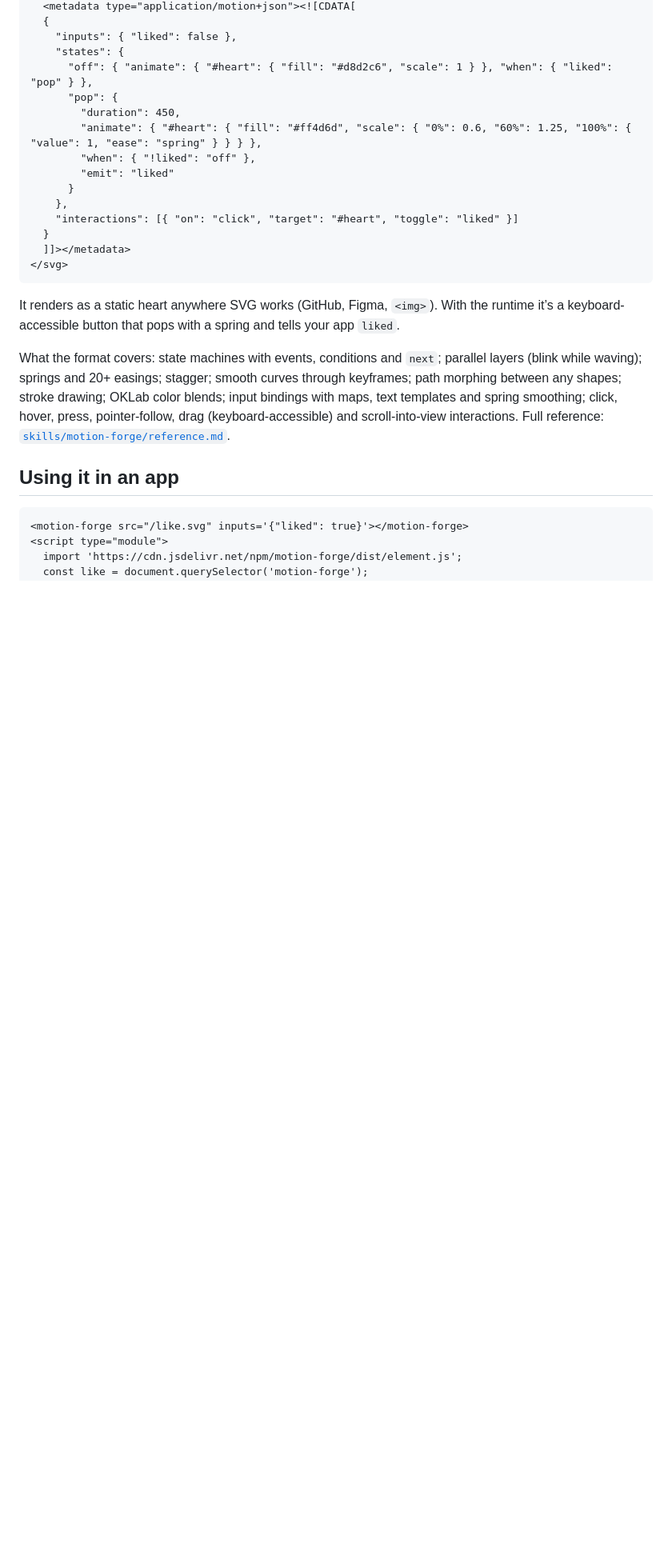
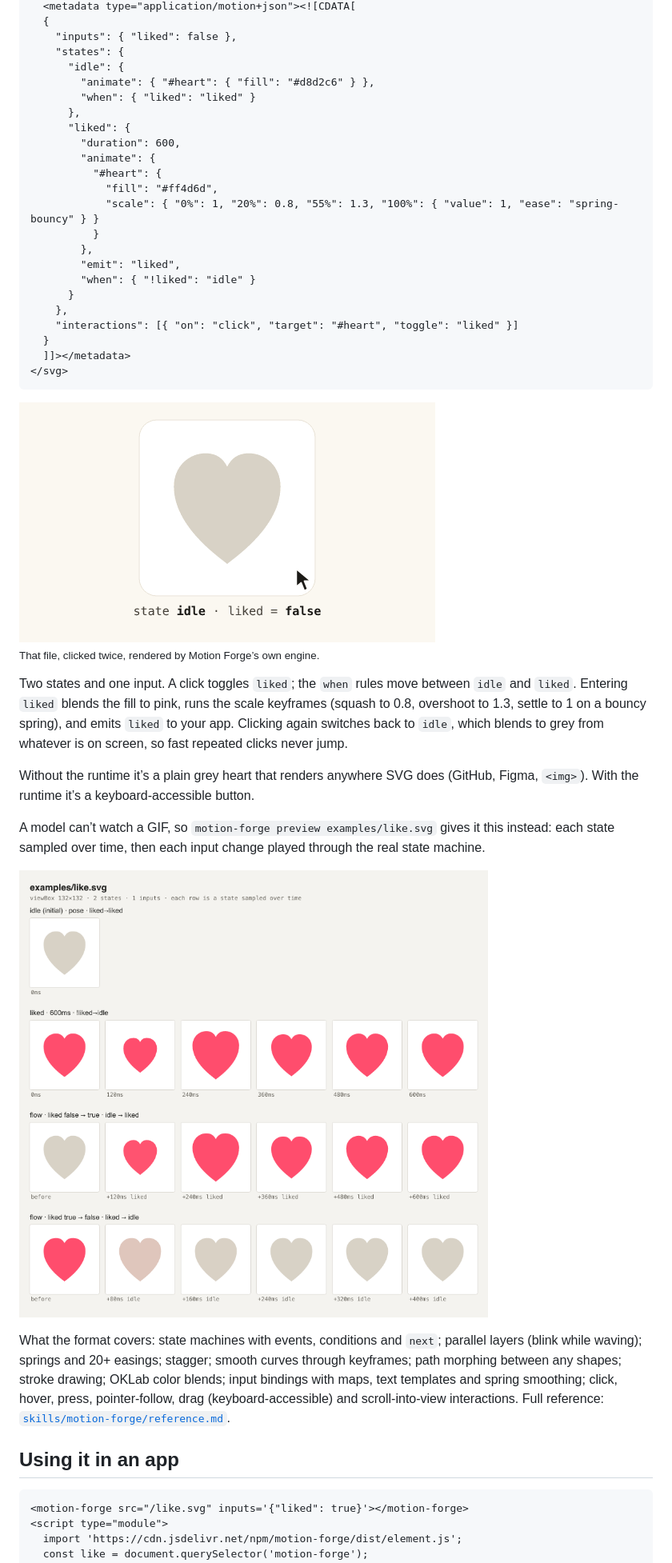
Before and after one commit to btahir/motion-forge, a Markdown page: README.md, the part around one of its changes. Shown at 80% size. GitHub-like rendering; pictures changed too: docs/media/like-demo.gif (added), docs/media/preview-like.png; blank space fills up the shorter version.

````diff
--- a/README.md
+++ b/README.md
@@ -52,12 +54,20 @@ npx motion-forge dev src/motion/like.svg       # live preview with controls, rel
   {
     "inputs": { "liked": false },
     "states": {
-      "off": { "animate": { "#heart": { "fill": "#d8d2c6", "scale": 1 } }, "when": { "liked": "pop" } },
-      "pop": {
-        "duration": 450,
-        "animate": { "#heart": { "fill": "#ff4d6d", "scale": { "0%": 0.6, "60%": 1.25, "100%": { "value": 1, "ease": "spring" } } } },
-        "when": { "!liked": "off" },
-        "emit": "liked"
+      "idle": {
+        "animate": { "#heart": { "fill": "#d8d2c6" } },
+        "when": { "liked": "liked" }
+      },
+      "liked": {
+        "duration": 600,
+        "animate": {
+          "#heart": {
+            "fill": "#ff4d6d",
+            "scale": { "0%": 1, "20%": 0.8, "55%": 1.3, "100%": { "value": 1, "ease": "spring-bouncy" } }
+          }
+        },
+        "emit": "liked",
+        "when": { "!liked": "idle" }
       }
     },
     "interactions": [{ "on": "click", "target": "#heart", "toggle": "liked" }]
@@ -66,7 +76,17 @@ npx motion-forge dev src/motion/like.svg       # live preview with controls, rel
 </svg>
 ```
 
-It renders as a static heart anywhere SVG works (GitHub, Figma, `<img>`). With the runtime it’s a keyboard-accessible button that pops with a spring and tells your app `liked`.
+<img src="docs/media/like-demo.gif" width="520" alt="The like button above being clicked twice: the grey heart squashes, pops up larger in pink and settles; the second click fades it back to grey. A status line shows the state and the liked input, and notes when the file emits liked to the app.">
+
+<sub>That file, clicked twice, rendered by Motion Forge’s own engine.</sub>
+
+Two states and one input. A click toggles `liked`; the `when` rules move between `idle` and `liked`. Entering `liked` blends the fill to pink, runs the scale keyframes (squash to 0.8, overshoot to 1.3, settle to 1 on a bouncy spring), and emits `liked` to your app. Clicking again switches back to `idle`, which blends to grey from whatever is on screen, so fast repeated clicks never jump.
+
+Without the runtime it’s a plain grey heart that renders anywhere SVG does (GitHub, Figma, `<img>`). With the runtime it’s a keyboard-accessible button.
+
+A model can’t watch a GIF, so `motion-forge preview examples/like.svg` gives it this instead: each state sampled over time, then each input change played through the real state machine.
+
+![Contact sheet from motion-forge preview for the like button: the idle pose; the liked state squashing, overshooting and settling; and flows for liked turning true and false](docs/media/preview-like.png)
 
 What the format covers: state machines with events, conditions and `next`; parallel layers (blink while waving); springs and 20+ easings; stagger; smooth curves through keyframes; path morphing between any shapes; stroke drawing; OKLab color blends; input bindings with maps, text templates and spring smoothing; click, hover, press, pointer-follow, drag (keyboard-accessible) and scroll-into-view interactions. Full reference: [`skills/motion-forge/reference.md`](packages/motion-forge/skills/motion-forge/reference.md).
 
````
Also changed, not shown: other parts of README.md (+6 -4 lines), CHANGELOG.md (+4 -0 lines), 12 other files.
